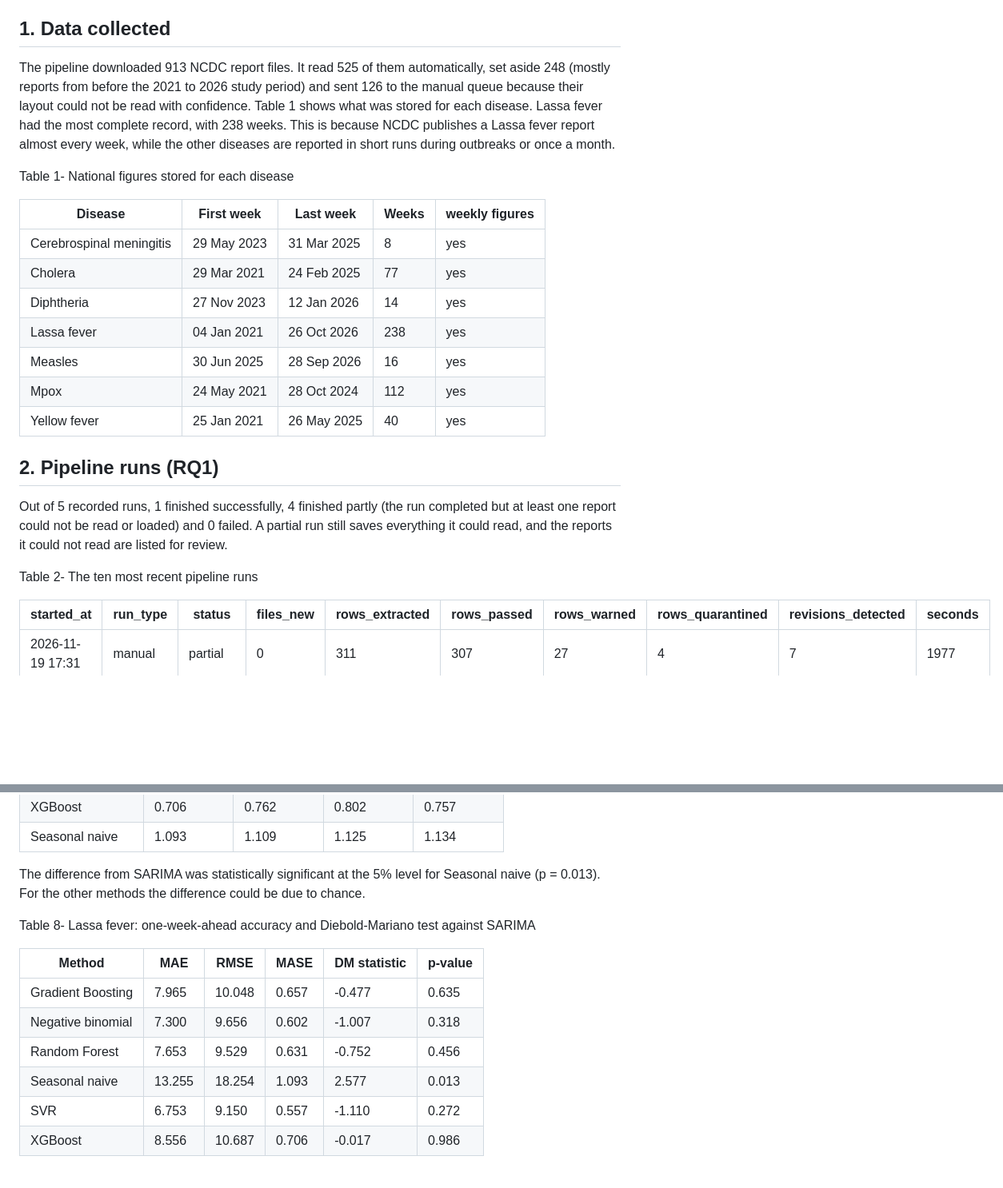
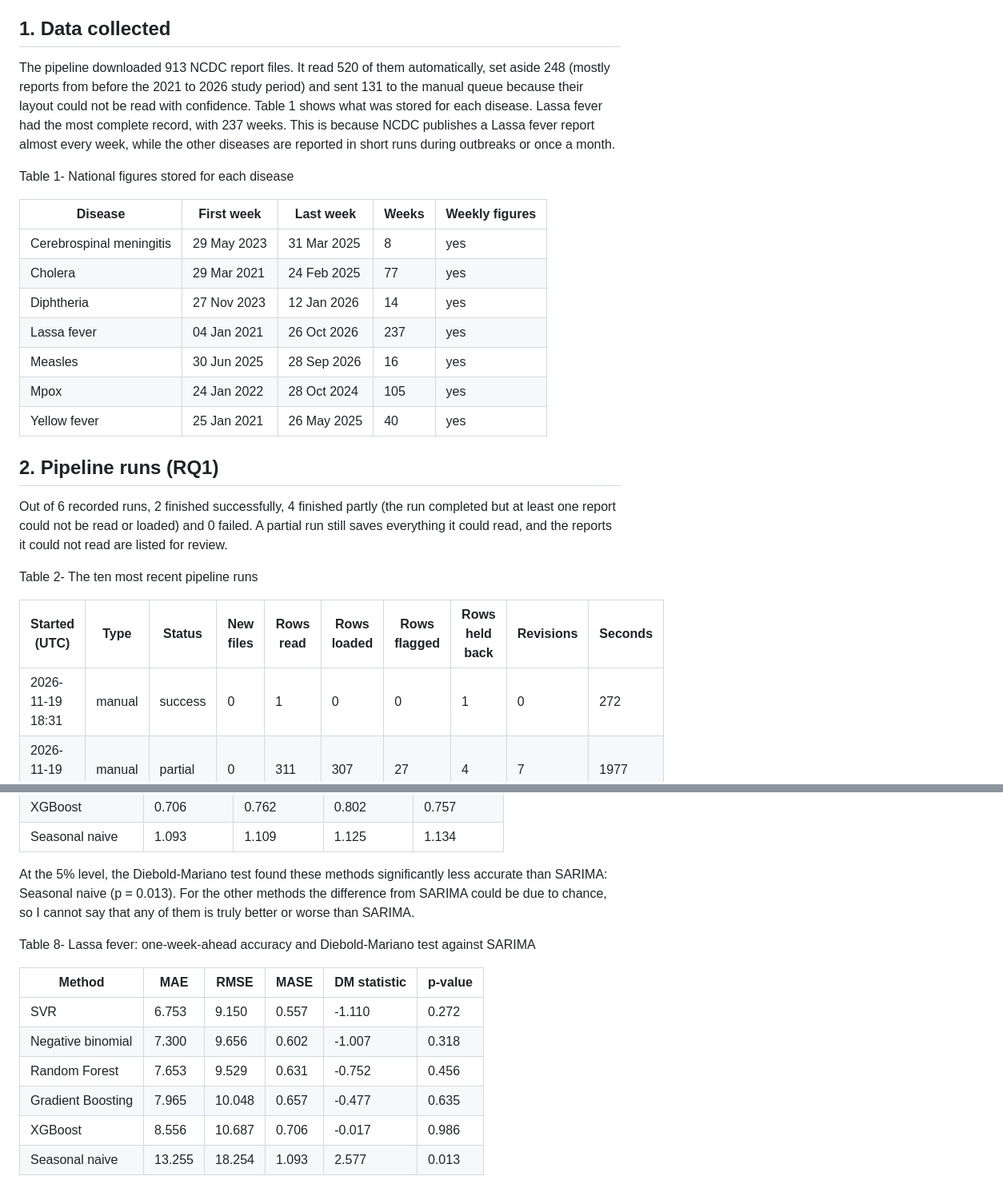
Before and after one commit to Collinsthe4th/infectious-disease-data-pipeline, a Markdown page: results/README.md, 2 parts joined by grey strips. Shown at 80% size. Rendered like a GitHub page; blank space fills up the shorter version.

```diff
--- a/results/README.md
+++ b/results/README.md
@@ -6,29 +6,30 @@ This page is rebuilt automatically after every database load, so every number be
 
 ## 1. Data collected
 
-The pipeline downloaded 913 NCDC report files. It read 525 of them automatically, set aside 248 (mostly reports from before the 2021 to 2026 study period) and sent 126 to the manual queue because their layout could not be read with confidence. Table 1 shows what was stored for each disease. Lassa fever had the most complete record, with 238 weeks. This is because NCDC publishes a Lassa fever report almost every week, while the other diseases are reported in short runs during outbreaks or once a month.
+The pipeline downloaded 913 NCDC report files. It read 520 of them automatically, set aside 248 (mostly reports from before the 2021 to 2026 study period) and sent 131 to the manual queue because their layout could not be read with confidence. Table 1 shows what was stored for each disease. Lassa fever had the most complete record, with 237 weeks. This is because NCDC publishes a Lassa fever report almost every week, while the other diseases are reported in short runs during outbreaks or once a month.
 
 Table 1- National figures stored for each disease
 
-| Disease | First week | Last week | Weeks | weekly figures |
+| Disease | First week | Last week | Weeks | Weekly figures |
 |---|---|---|---|---|
 | Cerebrospinal meningitis | 29 May 2023 | 31 Mar 2025 | 8 | yes |
 | Cholera | 29 Mar 2021 | 24 Feb 2025 | 77 | yes |
 | Diphtheria | 27 Nov 2023 | 12 Jan 2026 | 14 | yes |
-| Lassa fever | 04 Jan 2021 | 26 Oct 2026 | 238 | yes |
+| Lassa fever | 04 Jan 2021 | 26 Oct 2026 | 237 | yes |
 | Measles | 30 Jun 2025 | 28 Sep 2026 | 16 | yes |
-| Mpox | 24 May 2021 | 28 Oct 2024 | 112 | yes |
+| Mpox | 24 Jan 2022 | 28 Oct 2024 | 105 | yes |
 | Yellow fever | 25 Jan 2021 | 26 May 2025 | 40 | yes |
 
 
 ## 2. Pipeline runs (RQ1)
 
-Out of 5 recorded runs, 1 finished successfully, 4 finished partly (the run completed but at least one report could not be read or loaded) and 0 failed. A partial run still saves everything it could read, and the reports it could not read are listed for review.
+Out of 6 recorded runs, 2 finished successfully, 4 finished partly (the run completed but at least one report could not be read or loaded) and 0 failed. A partial run still saves everything it could read, and the reports it could not read are listed for review.
 
 Table 2- The ten most recent pipeline runs
 
-| started_at | run_type | status | files_new | rows_extracted | rows_passed | rows_warned | rows_quarantined | revisions_detected | seconds |
+| Started (UTC) | Type | Status | New files | Rows read | Rows loaded | Rows flagged | Rows held back | Revisions | Seconds |
 |---|---|---|---|---|---|---|---|---|---|
+| 2026-11-19 18:31 | manual | success | 0 | 1 | 0 | 0 | 1 | 0 | 272 |
 | 2026-11-19 17:31 | manual | partial | 0 | 311 | 307 | 27 | 4 | 7 | 1977 |
 | 2026-11-19 13:17 | manual | partial | 0 | 5732 | 5439 | 84 | 293 | 17 | 15154 |
 | 2026-11-19 10:34 | manual | partial | 13 | 11283 | 10878 | 389 | 360 | 2059 | 1513 |
@@ -146,18 +147,18 @@ Table 7- Lassa fever: MASE by method and weeks ahead
 | Seasonal naive | 1.093 | 1.109 | 1.125 | 1.134 |
 
 
-The difference from SARIMA was statistically significant at the 5% level for Seasonal naive (p = 0.013). For the other methods the difference could be due to chance.
+At the 5% level, the Diebold-Mariano test found these methods significantly less accurate than SARIMA: Seasonal naive (p = 0.013). For the other methods the difference from SARIMA could be due to chance, so I cannot say that any of them is truly better or worse than SARIMA.
 
 Table 8- Lassa fever: one-week-ahead accuracy and Diebold-Mariano test against SARIMA
 
 | Method | MAE | RMSE | MASE | DM statistic | p-value |
 |---|---|---|---|---|---|
-| Gradient Boosting | 7.965 | 10.048 | 0.657 | -0.477 | 0.635 |
+| SVR | 6.753 | 9.150 | 0.557 | -1.110 | 0.272 |
 | Negative binomial | 7.300 | 9.656 | 0.602 | -1.007 | 0.318 |
 | Random Forest | 7.653 | 9.529 | 0.631 | -0.752 | 0.456 |
+| Gradient Boosting | 7.965 | 10.048 | 0.657 | -0.477 | 0.635 |
+| XGBoost | 8.556 | 10.687 | 0.706 | -0.017 | 0.986 |
 | Seasonal naive | 13.255 | 18.254 | 1.093 | 2.577 | 0.013 |
-| SVR | 6.753 | 9.150 | 0.557 | -1.110 | 0.272 |
-| XGBoost | 8.556 | 10.687 | 0.706 | -0.017 | 0.986 |
 
 
 ![Forecast Lassa fever](figures/05_lassa_forecast.png)
```
Also changed, not shown: other parts of results/README.md (+14 -14 lines), results/figures/01_weekly_cases_all_diseases.png, results/figures/03_alerts_by_disease.png, 3 other files.
